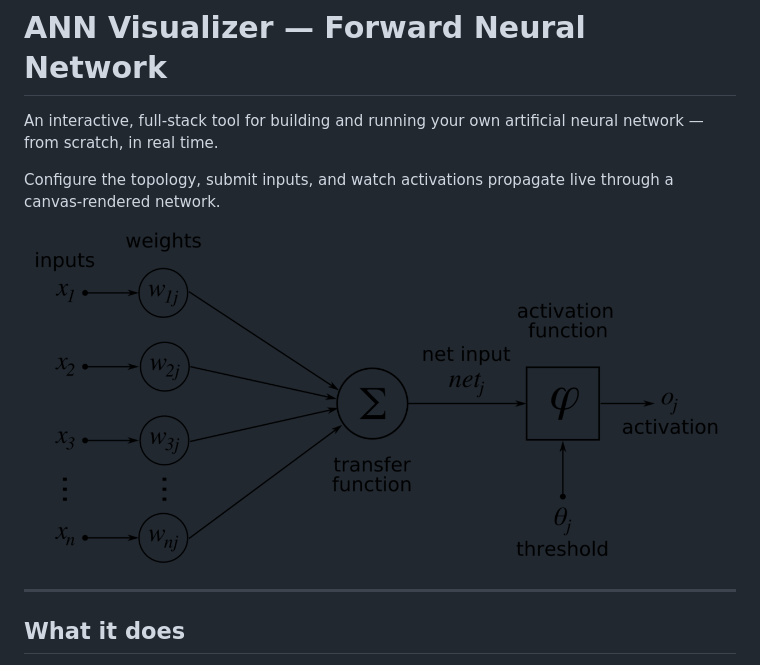
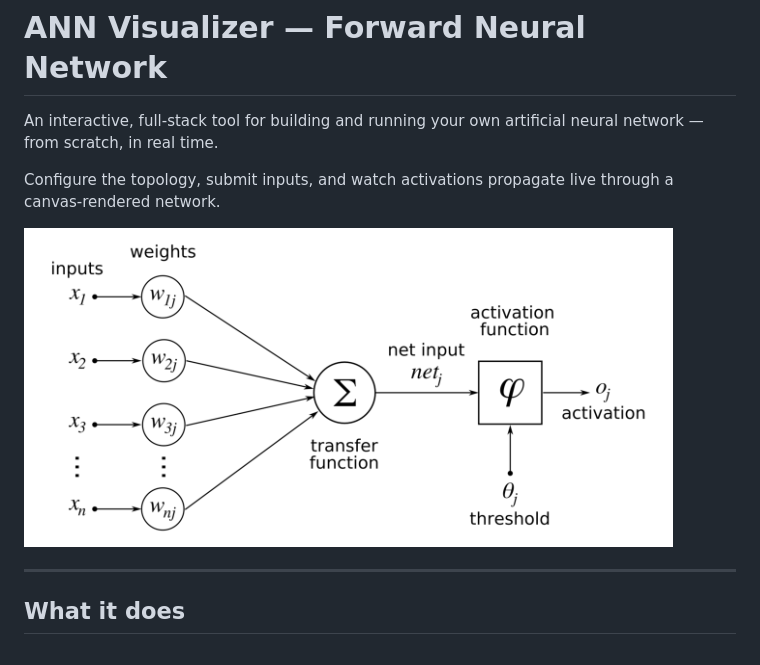
Before and after one commit to paboyi/0034-1---Portfolio-Ver.-ANN---Forward-Neural-Network-Visualization, a Markdown page: README.md, the part around the change. Rendered like a GitHub page.

Commit message:
changhes 3

```diff
--- a/README.md
+++ b/README.md
@@ -4,7 +4,7 @@ An interactive, full-stack tool for building and running your own artificial neu
 
 Configure the topology, submit inputs, and watch activations propagate live through a canvas-rendered network.
 
-![ANN Visualizer screenshot](src/img/ArtificialNeuronNetworkModel_1.png)
+![ANN Visualizer screenshot](src/img/ArtificialNeuronNetworkModel_2.png)
 
 ---
 
```
